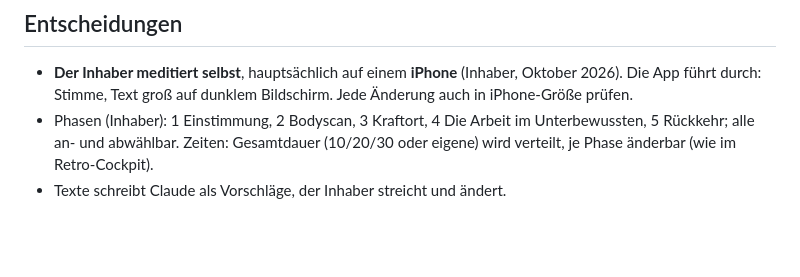
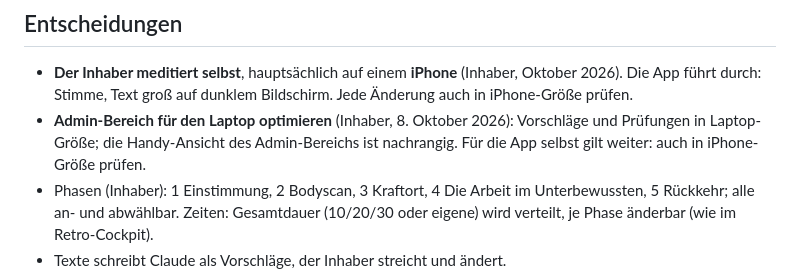
Before and after one commit to Fishfan33/Meditation, a Markdown page: CLAUDE.md, the part around the change. Drawn GitHub-style; blank space fills up the shorter version.

Commit message:
CLAUDE.md: Admin-Bereich für den Laptop optimieren
- Vorschläge und Prüfungen für den Admin-Bereich in Laptop-Größe; die Handy-Ansicht des
  Admin-Bereichs ist nachrangig

Co-Authored-By: Claude Opus 5.5 <noreply@anthropic.com>

```diff
--- a/CLAUDE.md
+++ b/CLAUDE.md
@@ -75,6 +75,8 @@ Push und Übernahme-Anfragen nur nach OK) stehen in `~/.claude/CLAUDE.md`. Hier
 
 - **Der Inhaber meditiert selbst**, hauptsächlich auf einem **iPhone** (Inhaber, Oktober 2026). Die App führt durch:
   Stimme, Text groß auf dunklem Bildschirm. Jede Änderung auch in iPhone-Größe prüfen.
+- **Admin-Bereich für den Laptop optimieren** (Inhaber, 8. Oktober 2026): Vorschläge und Prüfungen in Laptop-Größe;
+  die Handy-Ansicht des Admin-Bereichs ist nachrangig. Für die App selbst gilt weiter: auch in iPhone-Größe prüfen.
 - Phasen (Inhaber): 1 Einstimmung, 2 Bodyscan, 3 Kraftort, 4 Die Arbeit im Unterbewussten, 5 Rückkehr; alle an- und
   abwählbar. Zeiten: Gesamtdauer (10/20/30 oder eigene) wird verteilt, je Phase änderbar (wie im Retro-Cockpit).
 - Texte schreibt Claude als Vorschläge, der Inhaber streicht und ändert.
```
